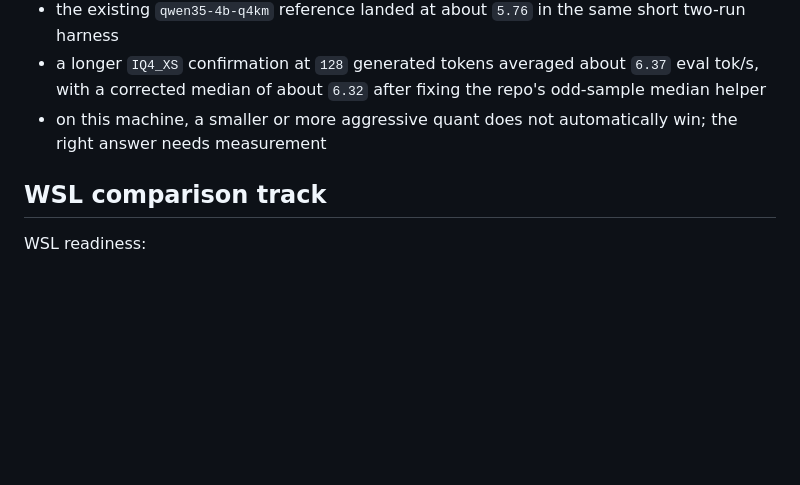
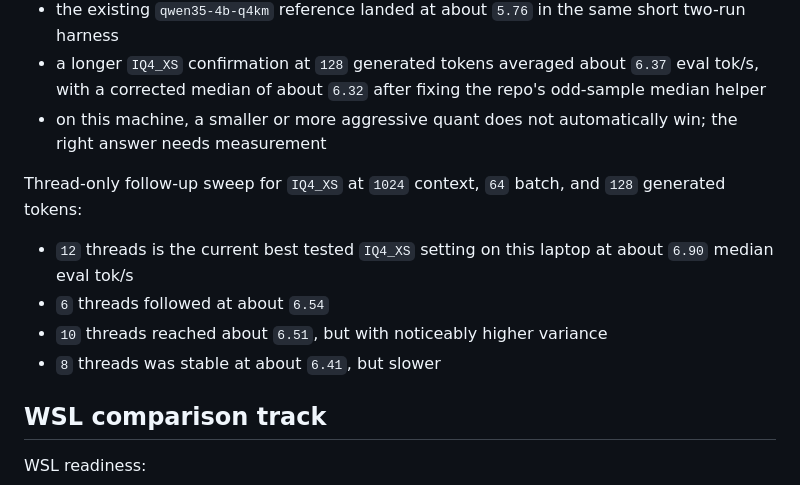
Before and after one commit to manishklach/windows-local-llm-lab, a Markdown page: README.md, the part around the change. Drawn GitHub-style; blank space fills up the shorter version.

Commit message:
Add IQ4_XS thread sweep results

```diff
--- a/README.md
+++ b/README.md
@@ -146,6 +146,13 @@ Measured takeaway so far on this laptop for a clean `Qwen3.5-4B` Windows decode
 - a longer `IQ4_XS` confirmation at `128` generated tokens averaged about `6.37` eval tok/s, with a corrected median of about `6.32` after fixing the repo's odd-sample median helper
 - on this machine, a smaller or more aggressive quant does not automatically win; the right answer needs measurement
 
+Thread-only follow-up sweep for `IQ4_XS` at `1024` context, `64` batch, and `128` generated tokens:
+
+- `12` threads is the current best tested `IQ4_XS` setting on this laptop at about `6.90` median eval tok/s
+- `6` threads followed at about `6.54`
+- `10` threads reached about `6.51`, but with noticeably higher variance
+- `8` threads was stable at about `6.41`, but slower
+
 ## WSL comparison track
 
 WSL readiness:
```
Also changed, not shown: release_notes_v1.0.0.md (+11 -0 lines), results.md (+14 -0 lines).
